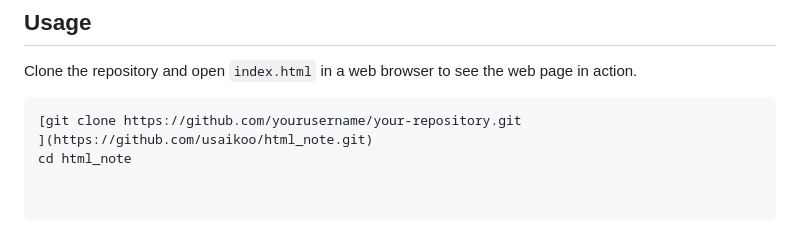
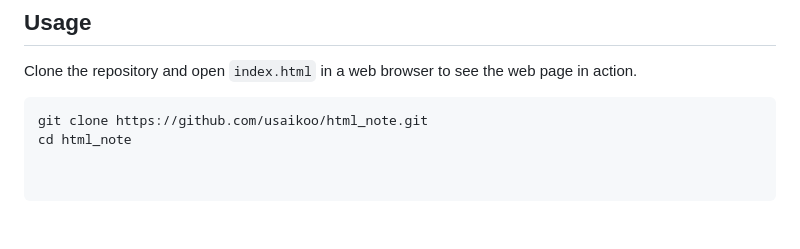
Before and after one commit to usaikoo/html_note, a Markdown page: README.md, the part around the change. GitHub-like rendering.

````diff
--- a/README.md
+++ b/README.md
@@ -80,6 +80,5 @@ This project demonstrates various HTML tags and their usage through a simple web
 Clone the repository and open `index.html` in a web browser to see the web page in action.
 
 ```bash
-[git clone https://github.com/yourusername/your-repository.git
-](https://github.com/usaikoo/html_note.git)
+git clone https://github.com/usaikoo/html_note.git
 cd html_note
````
